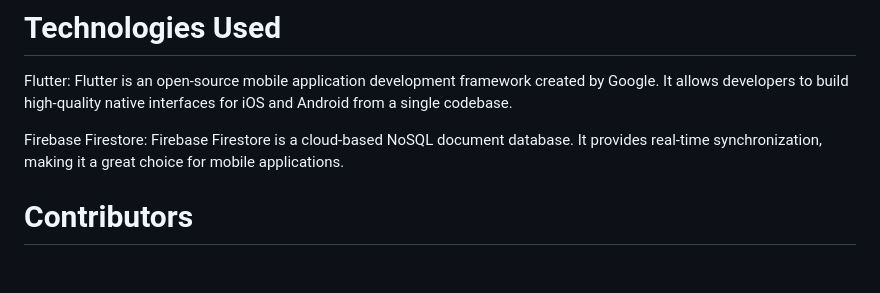
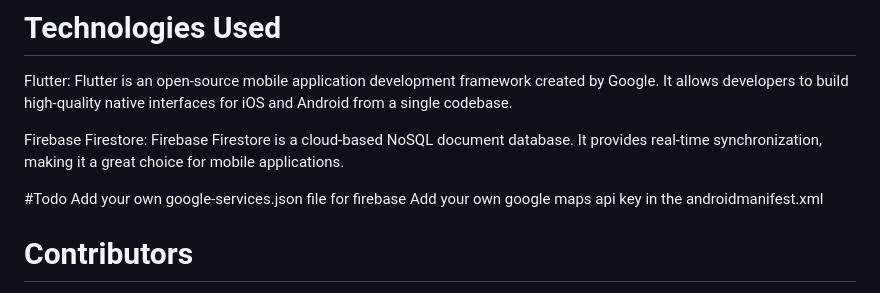
Before and after one commit to UzairZQ/MicroSync, a Markdown page: README.md, the part around the change. Rendered like a GitHub page; blank space fills up the shorter version.

```diff
--- a/README.md
+++ b/README.md
@@ -38,6 +38,10 @@ Flutter: Flutter is an open-source mobile application development framework crea
 
 Firebase Firestore: Firebase Firestore is a cloud-based NoSQL document database. It provides real-time synchronization, making it a great choice for mobile applications.
 
+#Todo
+Add your own google-services.json file for firebase
+Add your own google maps api key in the androidmanifest.xml
+
 # Contributors
 Uzair Zia Qureshi (@github.com/UzairZQ)
 Sajjad Ahmed (@github.com/i-sajjad)
```
